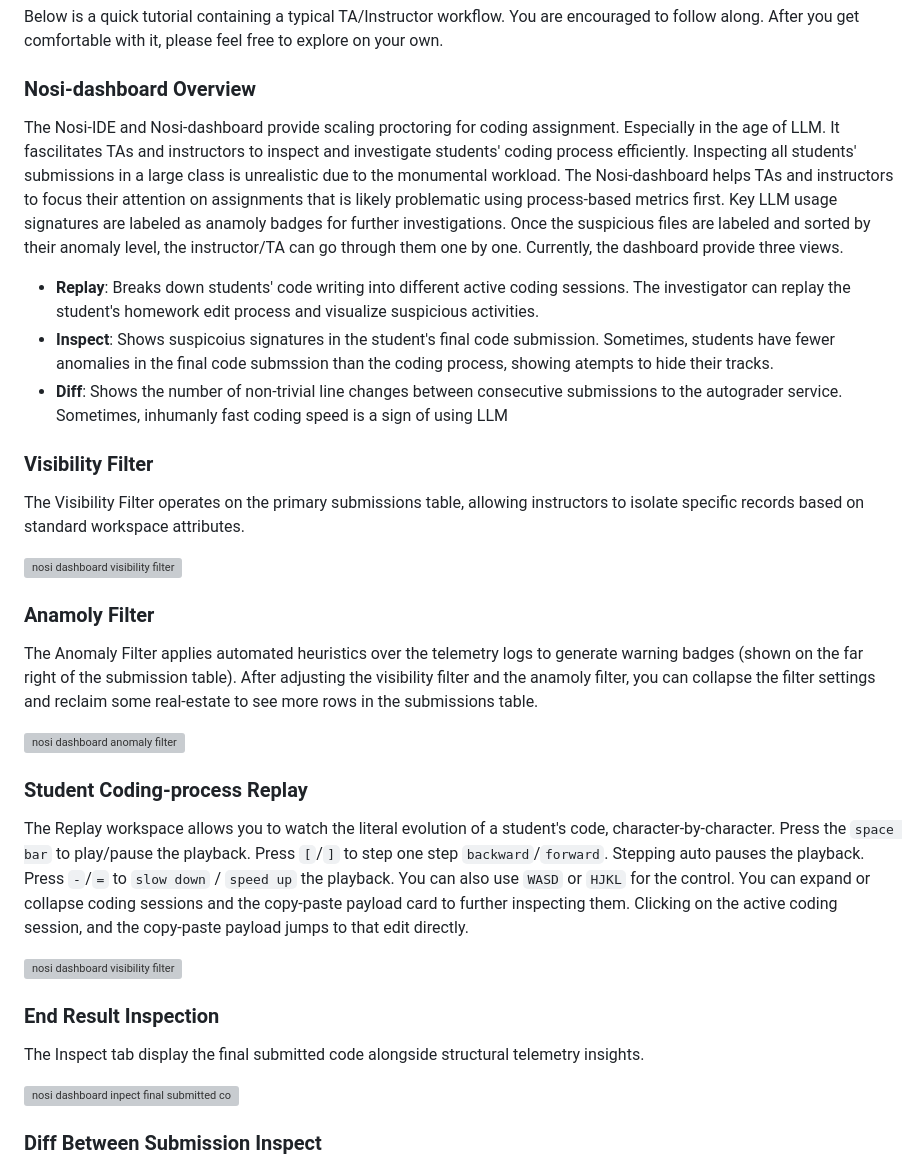
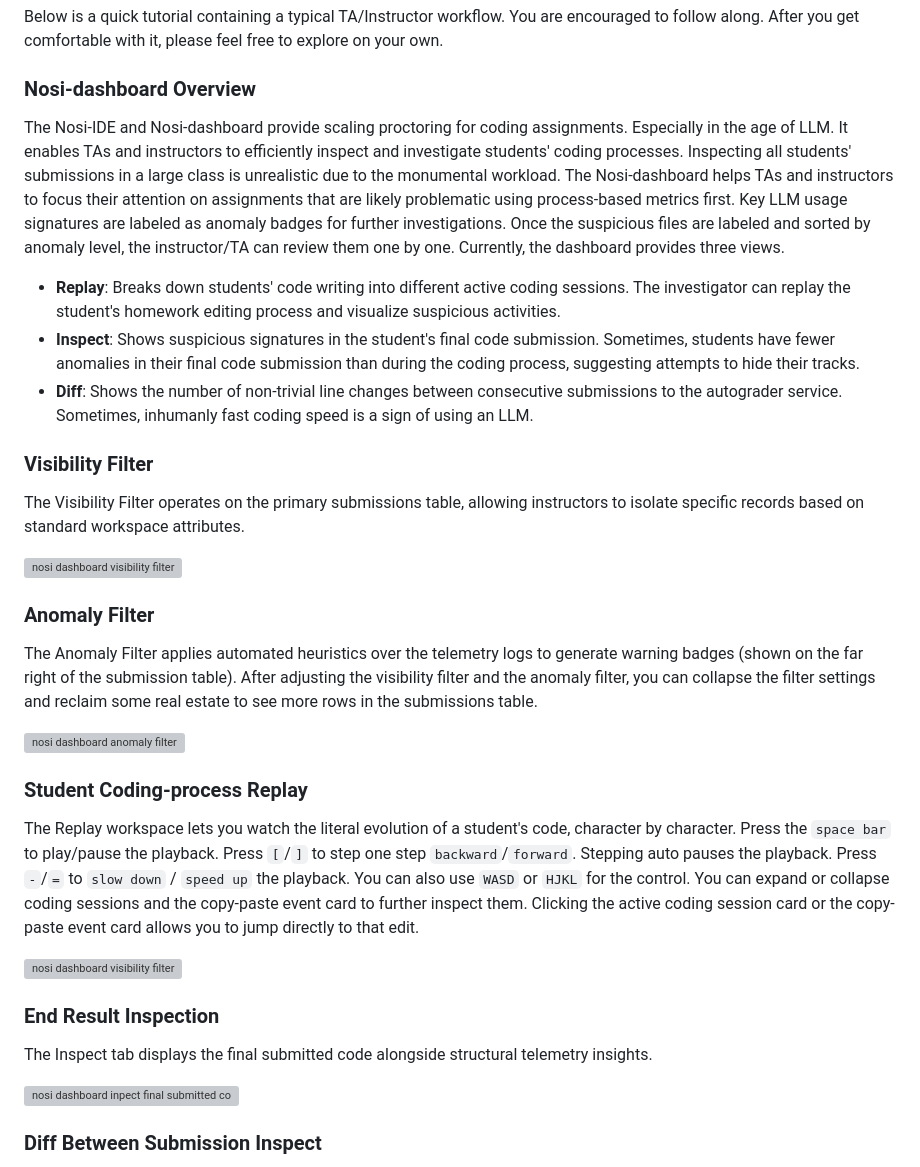
Before and after one commit to Nosi-Inc/Nosi-legacy-dashboard-localbuild, a Markdown page: README.md, the part around the change. Rendered like a GitHub page; grey boxes are pictures that could not be loaded.

Commit message:
Update README.md
fix typos

```diff
--- a/README.md
+++ b/README.md
@@ -16,28 +16,28 @@ Below is a quick tutorial containing a typical TA/Instructor workflow. You are e
 
 ### Nosi-dashboard Overview
 
-The Nosi-IDE and Nosi-dashboard provide scaling proctoring for coding assignment. Especially in the age of LLM. It fascilitates TAs and instructors to inspect and investigate students' coding process efficiently. Inspecting all students' submissions in a large class is unrealistic due to the monumental workload. The Nosi-dashboard helps TAs and instructors to focus their attention on assignments that is likely problematic using process-based metrics first. Key LLM usage signatures are labeled as anamoly badges for further investigations. Once the suspicious files are labeled and sorted by their anomaly level, the instructor/TA can go through them one by one. Currently, the dashboard provide three views.
- * **Replay**: Breaks down students' code writing into different active coding sessions. The investigator can replay the student's homework edit process and visualize suspicious activities.
- * **Inspect**: Shows suspicoius signatures in the student's final code submission. Sometimes, students have fewer anomalies in the final code submssion than the coding process, showing atempts to hide their tracks.
- * **Diff**: Shows the number of non-trivial line changes between consecutive submissions to the autograder service. Sometimes, inhumanly fast coding speed is a sign of using LLM
+The Nosi-IDE and Nosi-dashboard provide scaling proctoring for coding assignments. Especially in the age of LLM. It enables TAs and instructors to efficiently inspect and investigate students' coding processes. Inspecting all students' submissions in a large class is unrealistic due to the monumental workload. The Nosi-dashboard helps TAs and instructors to focus their attention on assignments that are likely problematic using process-based metrics first. Key LLM usage signatures are labeled as anomaly badges for further investigations. Once the suspicious files are labeled and sorted by anomaly level, the instructor/TA can review them one by one. Currently, the dashboard provides three views.
+ * **Replay**: Breaks down students' code writing into different active coding sessions. The investigator can replay the student's homework editing process and visualize suspicious activities.
+ * **Inspect**: Shows suspicious signatures in the student's final code submission. Sometimes, students have fewer anomalies in their final code submission than during the coding process, suggesting attempts to hide their tracks.
+ * **Diff**: Shows the number of non-trivial line changes between consecutive submissions to the autograder service. Sometimes, inhumanly fast coding speed is a sign of using an LLM.
 
 ### Visibility Filter
 The Visibility Filter operates on the primary submissions table, allowing instructors to isolate specific records based on standard workspace attributes.
 
 ![nosi dashboard visibility filter](assets/nosi_visibility_filter.gif)
 
-### Anamoly Filter
-The Anomaly Filter applies automated heuristics over the telemetry logs to generate warning badges (shown on the far right of the submission table). After adjusting the visibility filter and the anamoly filter, you can collapse the filter settings and reclaim some real-estate to see more rows in the submissions table.
+### Anomaly Filter
+The Anomaly Filter applies automated heuristics over the telemetry logs to generate warning badges (shown on the far right of the submission table). After adjusting the visibility filter and the anomaly filter, you can collapse the filter settings and reclaim some real estate to see more rows in the submissions table.
 
 ![nosi dashboard anomaly filter](assets/nosi_anomaly_filter.gif)
 
 ### Student Coding-process Replay
-The Replay workspace allows you to watch the literal evolution of a student's code, character-by-character. Press the `space bar` to play/pause the playback. Press `[`/`]` to step one step `backward`/`forward`. Stepping auto pauses the playback. Press `-`/`=` to `slow down` / `speed up` the playback. You can also use `WASD` or `HJKL` for the control. You can expand or collapse coding sessions and the copy-paste payload card to further inspecting them. Clicking on the active coding session, and the copy-paste payload jumps to that edit directly.
+The Replay workspace lets you watch the literal evolution of a student's code, character by character. Press the `space bar` to play/pause the playback. Press `[`/`]` to step one step `backward`/`forward`. Stepping auto pauses the playback. Press `-`/`=` to `slow down` / `speed up` the playback. You can also use `WASD` or `HJKL` for the control. You can expand or collapse coding sessions and the copy-paste event card to further inspect them. Clicking the active coding session card or the copy-paste event card allows you to jump directly to that edit.
 
 ![nosi dashboard visibility filter](assets/nosi_replay.gif)
 
 ### End Result Inspection
-The Inspect tab display the final submitted code alongside structural telemetry insights.
+The Inspect tab displays the final submitted code alongside structural telemetry insights.
 
 ![nosi dashboard inpect final submitted code](assets/nosi_inspect.gif)
 
```
